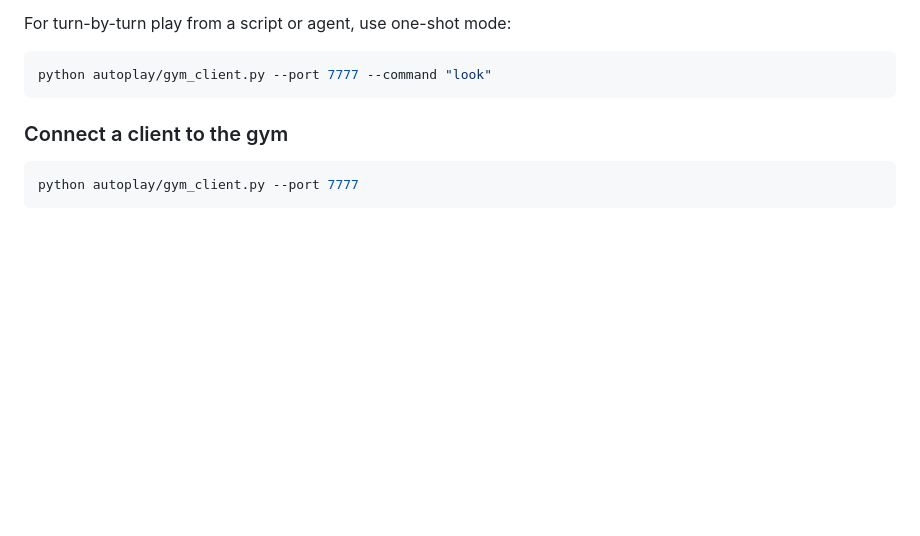
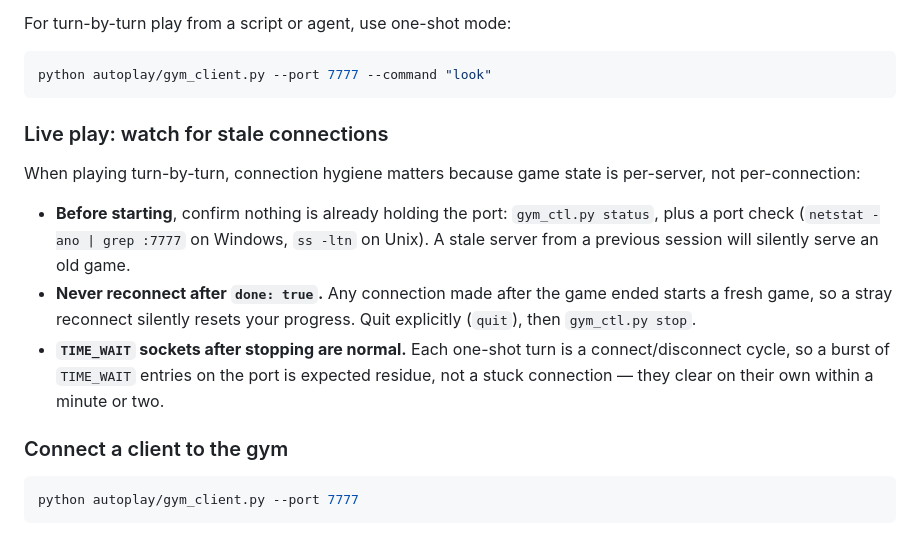
Before and after one commit to dagfinndybvig/inform, a Markdown page: autoplay/AGENTS.md, the part around the change. GitHub-like rendering; blank space fills up the shorter version.

Commit message:
autoplay/AGENTS.md: document stale-connection hygiene for live play
Generated by Mistral Vibe.
Co-Authored-By: Mistral Vibe <vibe@mistral.ai>

````diff
--- a/autoplay/AGENTS.md
+++ b/autoplay/AGENTS.md
@@ -90,6 +90,24 @@ For turn-by-turn play from a script or agent, use one-shot mode:
 ```bash
 python autoplay/gym_client.py --port 7777 --command "look"
 ```
+
+### Live play: watch for stale connections
+
+When playing turn-by-turn, connection hygiene matters because game
+state is per-server, not per-connection:
+
+- **Before starting**, confirm nothing is already holding the port:
+  `gym_ctl.py status`, plus a port check (`netstat -ano | grep :7777`
+  on Windows, `ss -ltn` on Unix). A stale server from a previous
+  session will silently serve an old game.
+- **Never reconnect after `done: true`.** Any connection made after
+  the game ended starts a fresh game, so a stray reconnect silently
+  resets your progress. Quit explicitly (`quit`), then `gym_ctl.py
+  stop`.
+- **`TIME_WAIT` sockets after stopping are normal.** Each one-shot
+  turn is a connect/disconnect cycle, so a burst of `TIME_WAIT`
+  entries on the port is expected residue, not a stuck connection —
+  they clear on their own within a minute or two.
 
 ### Connect a client to the gym
 
````
